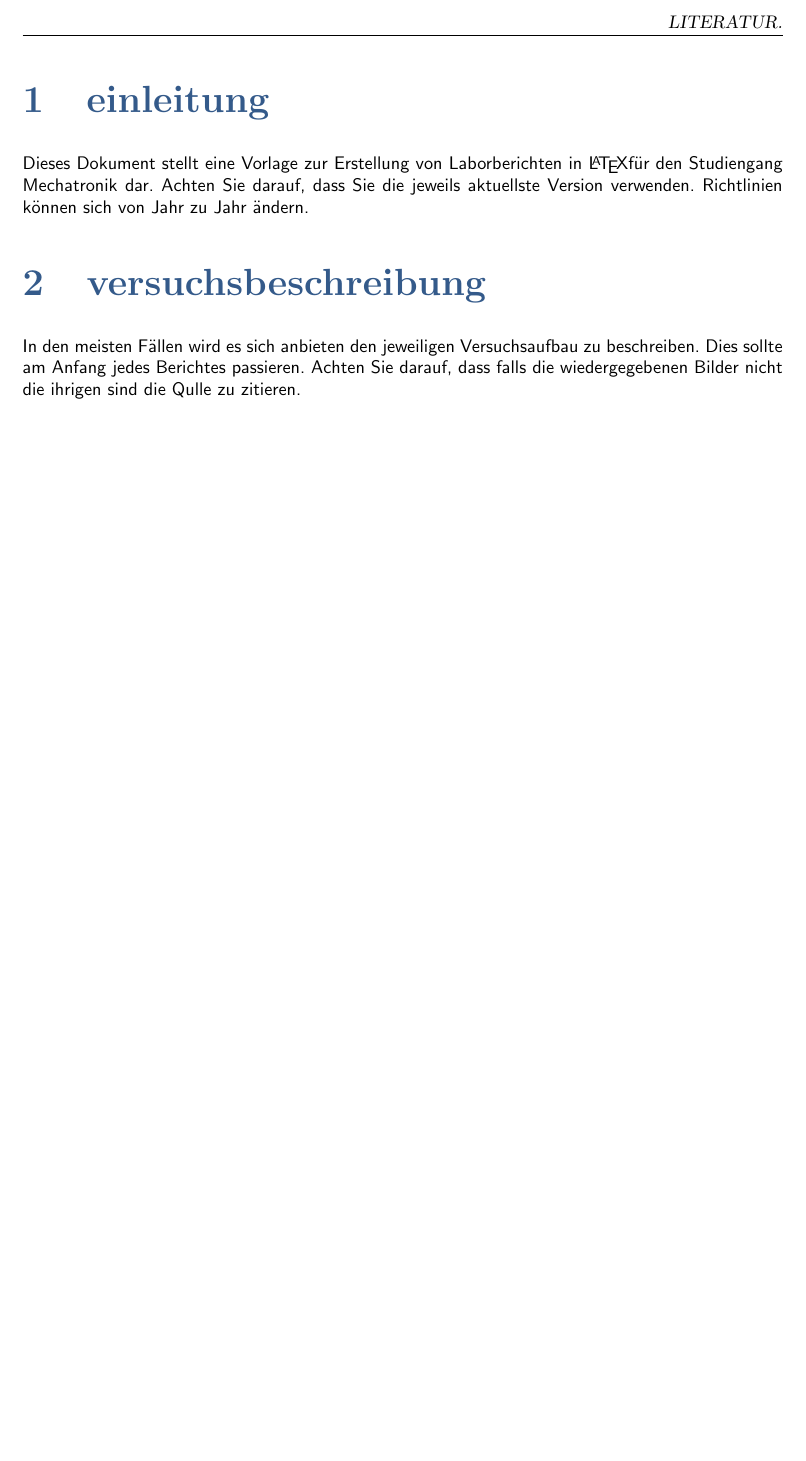
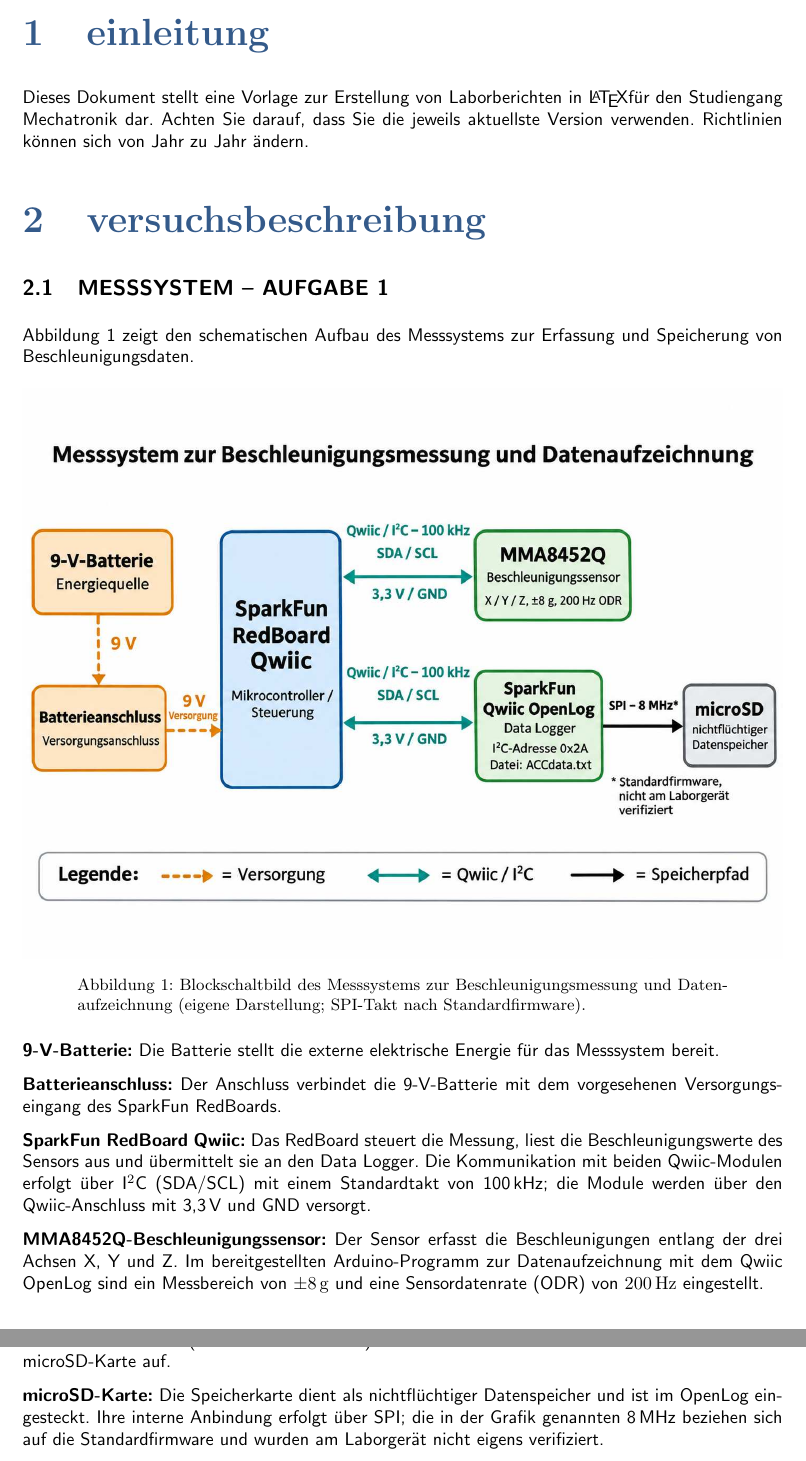
Before and after one commit to Julius4873/Biosignalverarbeitung, a LaTeX thesis (Laborbericht 1/laborbericht.tex, which reads Laborbericht 1/aufgabe1_messsystem.tex): part of page 3 of 3 before the commit and two parts of pages 3 and 4 of 6 after it, the two joined at a grey line, cut at the place of the change, the shorter picture padded with empty space. The pictures show the PDF file Laborbericht 1/laborbericht.pdf that the author committed with the source.

Commit message:
Aufgabe 1 und 2

```diff
--- /dev/null
+++ b/Laborbericht 1/aufgabe1_messsystem.tex
@@ -0,0 +1,35 @@
+% Aufgabe 1: Aufbau des Messsystems (MMA8452Q + Qwiic OpenLog)
+% In der vorhandenen Uni-Vorlage unter \section{Versuchsbeschreibung} einbinden.
+% Voraussetzung: abbildungen/messsystem_aufgabe1.eps
+
+\subsection{Messsystem -- Aufgabe 1}
+
+Abbildung~\ref{fig:messsystem} zeigt den schematischen Aufbau des Messsystems
+zur Erfassung und Speicherung von Beschleunigungsdaten.
+
+\begin{figure}[htbp]
+    \centering
+    \includegraphics[width=\linewidth,keepaspectratio]{abbildungen/messsystem_aufgabe1_neu.eps}
+    \caption{Blockschaltbild des Messsystems zur Beschleunigungsmessung und
+    Datenaufzeichnung (eigene Darstellung; SPI-Takt nach Standardfirmware).}
+    \label{fig:messsystem}
+\end{figure}
+
+\textbf{9-V-Batterie:}
+Die Batterie stellt die externe elektrische Energie f\"ur das Messsystem bereit.
+
+\textbf{Batterieanschluss:}
+Der Anschluss verbindet die 9-V-Batterie mit dem vorgesehenen
+Versorgungseingang des SparkFun RedBoards.
+
+\textbf{SparkFun RedBoard Qwiic:}
+Das RedBoard steuert die Messung, liest die Beschleunigungswerte des Sensors
+aus und \"ubermittelt sie an den Data Logger. Die Kommunikation mit beiden
+Qwiic-Modulen erfolgt \"uber I$^2$C (SDA/SCL) mit einem Standardtakt von
+100\,kHz; die Module werden \"uber den Qwiic-Anschluss mit 3,3\,V und GND versorgt.
+
+\textbf{MMA8452Q-Beschleunigungssensor:}
+Der Sensor erfasst die Beschleunigungen entlang der drei Achsen X, Y und Z.
+Im bereitgestellten Arduino-Programm zur Datenaufzeichnung mit dem Qwiic
+OpenLog sind ein Messbereich von $\pm 8\,\mathrm{g}$ und eine Sensordatenrate
+(ODR) von $200\,\mathrm{Hz}$ eingestellt.
@@ -0,0 +42,5 @@
+\textbf{microSD-Karte:}
+Die Speicherkarte dient als nichtfl\"uchtiger Datenspeicher und ist im
+OpenLog eingesteckt. Ihre interne Anbindung erfolgt \"uber SPI; die in der
+Grafik genannten 8\,MHz beziehen sich auf die Standardfirmware und wurden
+am Laborger\"at nicht eigens verifiziert.
--- a/Laborbericht 1/laborbericht.tex
+++ b/Laborbericht 1/laborbericht.tex
@@ -51,7 +51,8 @@
 
 \section{Versuchsbeschreibung}
 
-In den meisten F"allen wird es sich anbieten den jeweiligen Versuchsaufbau zu beschreiben. Dies sollte am Anfang jedes Berichtes passieren. Achten Sie darauf, dass falls die wiedergegebenen Bilder nicht die ihrigen sind die Qulle zu zitieren.
+\input{aufgabe1_messsystem.tex}
+\input{aufgabe2_temperatur.tex}
 
 \section{Vorausgehende Arbeiten}
 
```
Also changed, not shown: Laborbericht 1/aufgabe2_temperatur.tex (added, +18 -0 lines), Laborbericht 1/abbildungen/aufgabe2_temperatur.png (added), Laborbericht 1/abbildungen/messsystem_aufgabe1.eps (added), Laborbericht 1/abbildungen/messsystem_aufgabe1_neu.png (added), Laborbericht 1/laborbericht.pdf, Laborbericht 1/aufgabe1_messsystem.tex (6 more changed lines), Laborbericht 1/laborbericht.tex (18 more changed lines), 5 other files.
